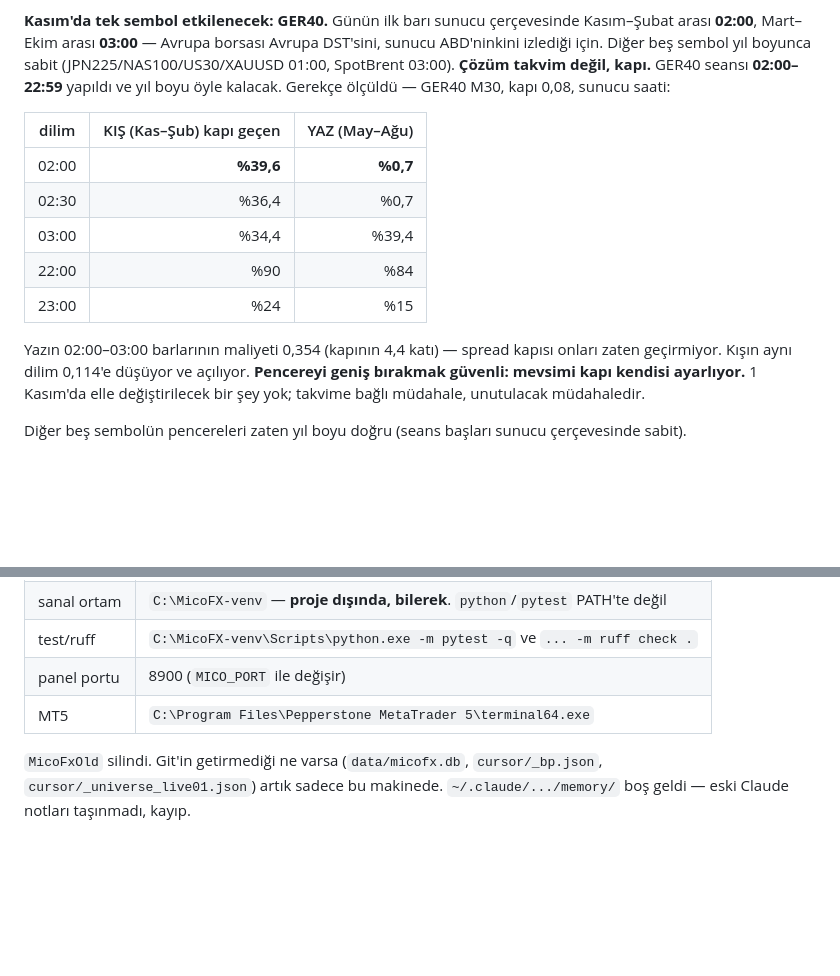
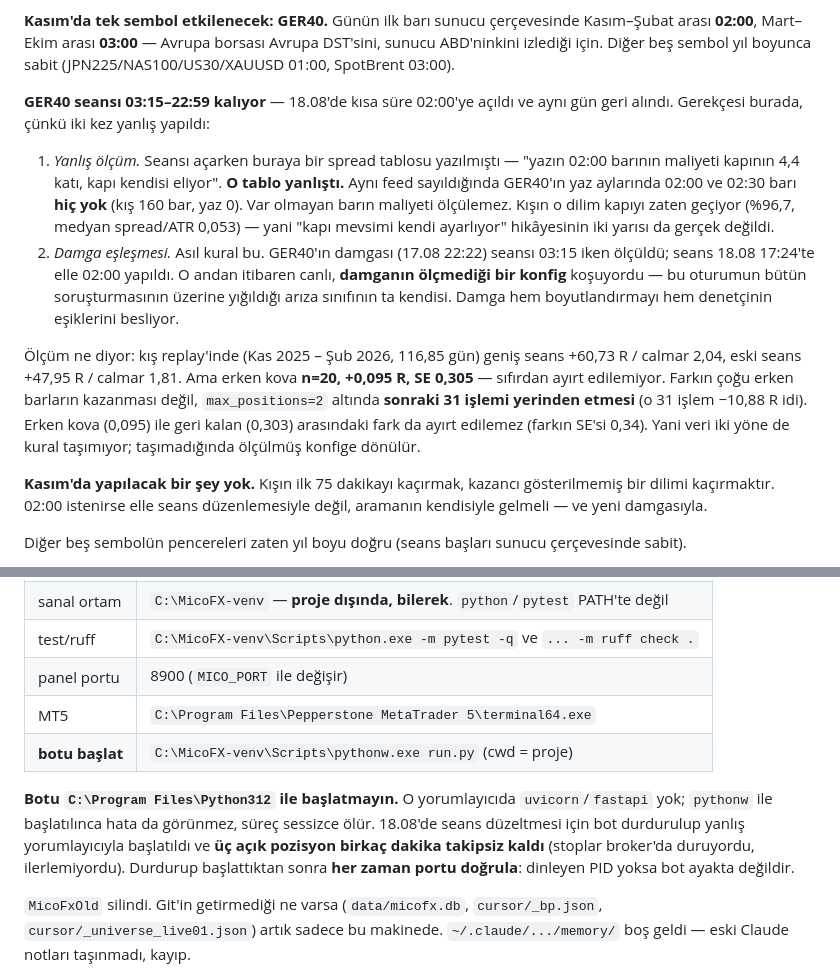
Before and after one commit to prlayanyildiz/MicoFx, a Markdown page: DEVAM.md, 2 parts joined by grey strips. Rendered like a GitHub page; blank space fills up the shorter version.

Commit message:
Correct the daylight-saving note, and put GER40 back on its measured session.
Two things were wrong in yesterday's entry. The spread table said the gate
refuses GER40's summer 02:00 bars; counted against the feed, GER40 prints no
02:00 or 02:30 bar in summer at all — 160 in winter, zero in summer — so the
cost of a bar that does not exist was being reported as a reason. And in
winter the gate passes that slice at 96.7%, not the 39.6% recorded.

The session is back to 03:15-22:59 because of the second thing, which is the
one that matters: GER40's stamp was measured at 03:15 and the session was
edited by hand afterwards, so live was running a configuration nothing had
measured. That is the failure this whole investigation converged on, and the
stamp feeds both position sizing and the supervisor's thresholds.

The winter replay does favour the wider window (+60.73 R against +47.95), but
the early bucket is 20 trades at +0.095 R with a standard error of 0.305, and
most of the difference is those trades displacing 31 later ones that happened
to lose. Neither direction survives its own error bars. When the data carries
no rule, the measured configuration wins.

Also records how the bot is actually started: the venv's pythonw, not the
Program Files interpreter, which has no uvicorn and dies silently.

Co-Authored-By: Claude Opus 5 <noreply@anthropic.com>

```diff
--- a/DEVAM.md
+++ b/DEVAM.md
@@ -100,23 +100,34 @@ yakalandı, biri "onarım sonrası zarardayız" diye yanlış bir sonuç üretti
 çerçevesinde Kasım–Şubat arası **02:00**, Mart–Ekim arası **03:00** —
 Avrupa borsası Avrupa DST'sini, sunucu ABD'ninkini izlediği için. Diğer beş
 sembol yıl boyunca sabit (JPN225/NAS100/US30/XAUUSD 01:00, SpotBrent 03:00).
-**Çözüm takvim değil, kapı.** GER40 seansı **02:00–22:59** yapıldı ve
-yıl boyu öyle kalacak. Gerekçe ölçüldü — GER40 M30, kapı 0,08, sunucu
-saati:
 
-| dilim | KIŞ (Kas–Şub) kapı geçen | YAZ (May–Ağu) |
-|---|---:|---:|
-| 02:00 | **%39,6** | **%0,7** |
-| 02:30 | %36,4 | %0,7 |
-| 03:00 | %34,4 | %39,4 |
-| 22:00 | %90 | %84 |
-| 23:00 | %24 | %15 |
+**GER40 seansı 03:15–22:59 kalıyor** — 18.08'de kısa süre 02:00'ye açıldı ve
+aynı gün geri alındı. Gerekçesi burada, çünkü iki kez yanlış yapıldı:
 
-Yazın 02:00–03:00 barlarının maliyeti 0,354 (kapının 4,4 katı) — spread
-kapısı onları zaten geçirmiyor. Kışın aynı dilim 0,114'e düşüyor ve
-açılıyor. **Pencereyi geniş bırakmak güvenli: mevsimi kapı kendisi
-ayarlıyor.** 1 Kasım'da elle değiştirilecek bir şey yok; takvime bağlı
-müdahale, unutulacak müdahaledir.
+1. *Yanlış ölçüm.* Seansı açarken buraya bir spread tablosu yazılmıştı —
+   "yazın 02:00 barının maliyeti kapının 4,4 katı, kapı kendisi eliyor".
+   **O tablo yanlıştı.** Aynı feed sayıldığında GER40'ın yaz aylarında
+   02:00 ve 02:30 barı **hiç yok** (kış 160 bar, yaz 0). Var olmayan barın
+   maliyeti ölçülemez. Kışın o dilim kapıyı zaten geçiyor (%96,7, medyan
+   spread/ATR 0,053) — yani "kapı mevsimi kendi ayarlıyor" hikâyesinin iki
+   yarısı da gerçek değildi.
+2. *Damga eşleşmesi.* Asıl kural bu. GER40'ın damgası (17.08 22:22) seansı
+   03:15 iken ölçüldü; seans 18.08 17:24'te elle 02:00 yapıldı. O andan
+   itibaren canlı, **damganın ölçmediği bir konfig** koşuyordu — bu oturumun
+   bütün soruşturmasının üzerine yığıldığı arıza sınıfının ta kendisi. Damga
+   hem boyutlandırmayı hem denetçinin eşiklerini besliyor.
+
+Ölçüm ne diyor: kış replay'inde (Kas 2025 – Şub 2026, 116,85 gün) geniş seans
++60,73 R / calmar 2,04, eski seans +47,95 R / calmar 1,81. Ama erken kova
+**n=20, +0,095 R, SE 0,305** — sıfırdan ayırt edilemiyor. Farkın çoğu erken
+barların kazanması değil, `max_positions=2` altında **sonraki 31 işlemi
+yerinden etmesi** (o 31 işlem −10,88 R idi). Erken kova (0,095) ile geri
+kalan (0,303) arasındaki fark da ayırt edilemez (farkın SE'si 0,34). Yani
+veri iki yöne de kural taşımıyor; taşımadığında ölçülmüş konfige dönülür.
+
+**Kasım'da yapılacak bir şey yok.** Kışın ilk 75 dakikayı kaçırmak, kazancı
+gösterilmemiş bir dilimi kaçırmaktır. 02:00 istenirse elle seans düzenlemesiyle
+değil, aramanın kendisiyle gelmeli — ve yeni damgasıyla.
 
 Diğer beş sembolün pencereleri zaten yıl boyu doğru (seans başları sunucu
 çerçevesinde sabit).
@@ -148,6 +159,15 @@ değerlidir. İyi haber üretmek için veriyi bükme.
 | test/ruff | `C:\MicoFX-venv\Scripts\python.exe -m pytest -q` ve `... -m ruff check .` |
 | panel portu | 8900 (`MICO_PORT` ile değişir) |
 | MT5 | `C:\Program Files\Pepperstone MetaTrader 5\terminal64.exe` |
+| **botu başlat** | `C:\MicoFX-venv\Scripts\pythonw.exe run.py` (cwd = proje) |
+
+**Botu `C:\Program Files\Python312` ile başlatmayın.** O yorumlayıcıda
+`uvicorn`/`fastapi` yok; `pythonw` ile başlatılınca hata da görünmez, süreç
+sessizce ölür. 18.08'de seans düzeltmesi için bot durdurulup yanlış
+yorumlayıcıyla başlatıldı ve **üç açık pozisyon birkaç dakika takipsiz
+kaldı** (stoplar broker'da duruyordu, ilerlemiyordu). Durdurup başlattıktan
+sonra **her zaman portu doğrula**: dinleyen PID yoksa bot ayakta değildir.
+
 
 `MicoFxOld` silindi. Git'in getirmediği ne varsa (`data/micofx.db`,
 `cursor/_bp.json`, `cursor/_universe_live01.json`) artık sadece bu makinede.
```
